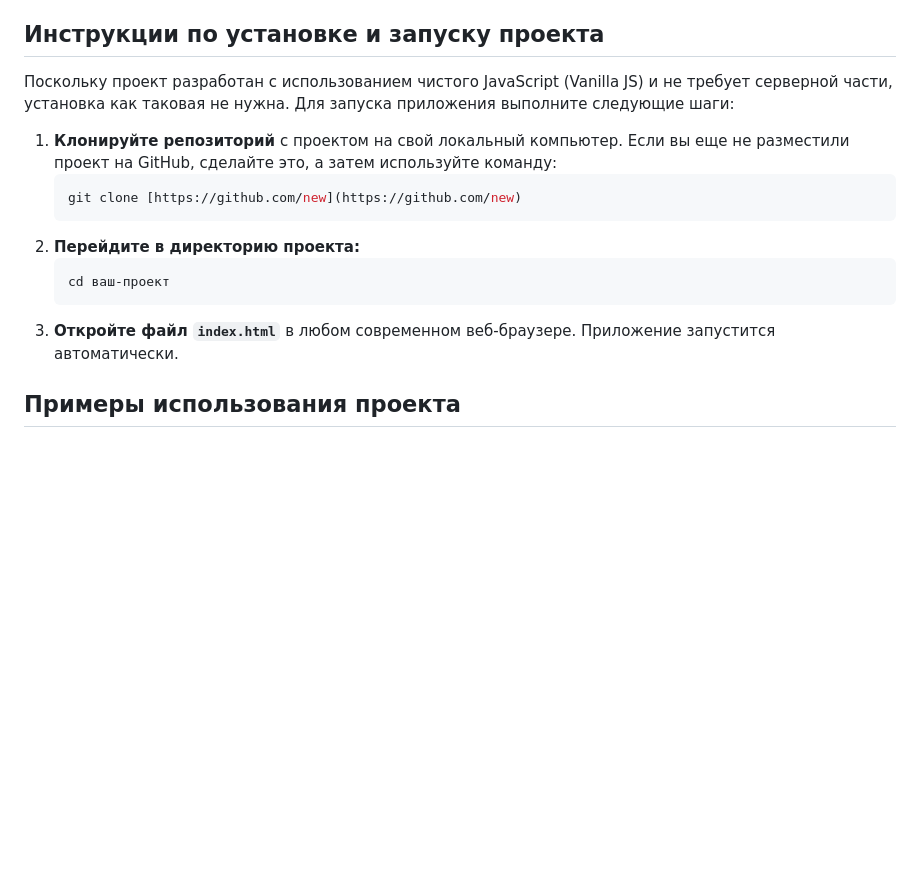
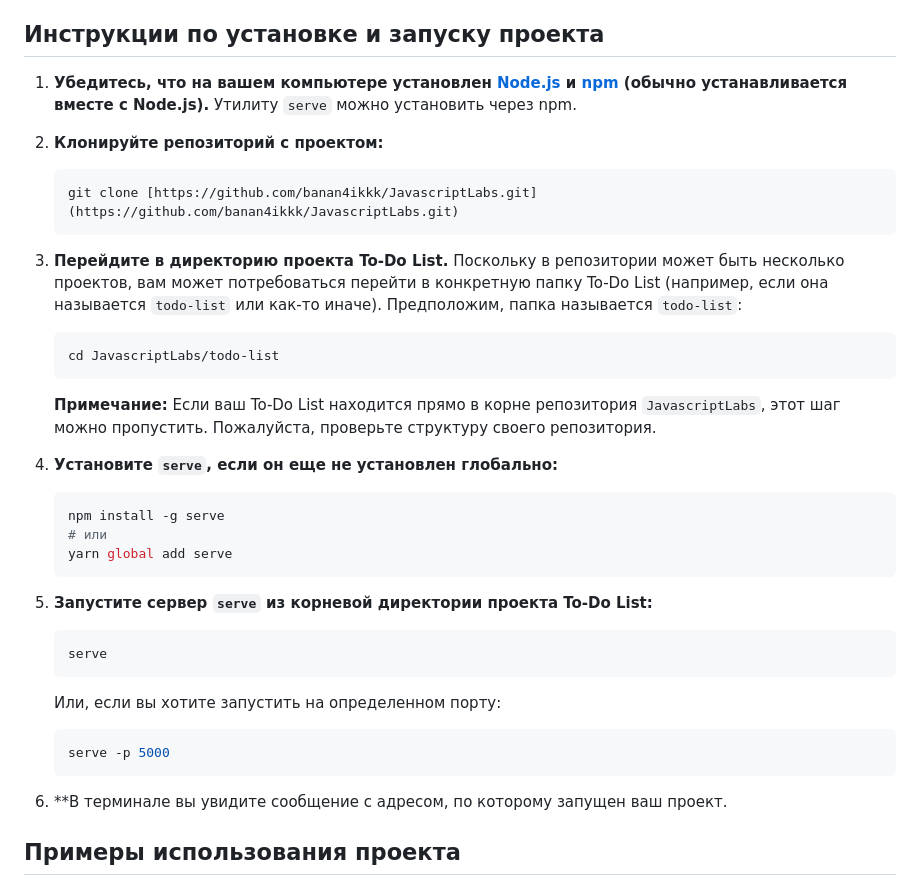
Before and after one commit to banan4ikkk/JavascriptLabs, a Markdown page: IndividualWork2/readme.md, the part around the change. Rendered like a GitHub page; blank space fills up the shorter version.

````diff
--- a/IndividualWork2/readme.md
+++ b/IndividualWork2/readme.md
@@ -23,17 +23,38 @@
 
 ## Инструкции по установке и запуску проекта
 
-Поскольку проект разработан с использованием чистого JavaScript (Vanilla JS) и не требует серверной части, установка как таковая не нужна. Для запуска приложения выполните следующие шаги:
+1.  **Убедитесь, что на вашем компьютере установлен [Node.js](https://nodejs.org/) и [npm](https://www.npmjs.com/) (обычно устанавливается вместе с Node.js).** Утилиту `serve` можно установить через npm.
 
-1.  **Клонируйте репозиторий** с проектом на свой локальный компьютер. Если вы еще не разместили проект на GitHub, сделайте это, а затем используйте команду:
+2.  **Клонируйте репозиторий с проектом:**
     ```bash
-    git clone [https://github.com/new](https://github.com/new)
+    git clone [https://github.com/banan4ikkk/JavascriptLabs.git](https://github.com/banan4ikkk/JavascriptLabs.git)
     ```
-2.  **Перейдите в директорию проекта:**
+
+3.  **Перейдите в директорию проекта To-Do List.** Поскольку в репозитории может быть несколько проектов, вам может потребоваться перейти в конкретную папку To-Do List (например, если она называется `todo-list` или как-то иначе). Предположим, папка называется `todo-list`:
     ```bash
-    cd ваш-проект
+    cd JavascriptLabs/todo-list
     ```
-3.  **Откройте файл `index.html`** в любом современном веб-браузере. Приложение запустится автоматически.
+    **Примечание:** Если ваш To-Do List находится прямо в корне репозитория `JavascriptLabs`, этот шаг можно пропустить. Пожалуйста, проверьте структуру своего репозитория.
+
+4.  **Установите `serve`, если он еще не установлен глобально:**
+    ```bash
+    npm install -g serve
+    # или
+    yarn global add serve
+    ```
+
+5.  **Запустите сервер `serve` из корневой директории проекта To-Do List:**
+    ```bash
+    serve
+    ```
+
+    Или, если вы хотите запустить на определенном порту:
+
+    ```bash
+    serve -p 5000
+    ```
+
+6.  **В терминале вы увидите сообщение с адресом, по которому запущен ваш проект.
 
 ## Примеры использования проекта
 
````
